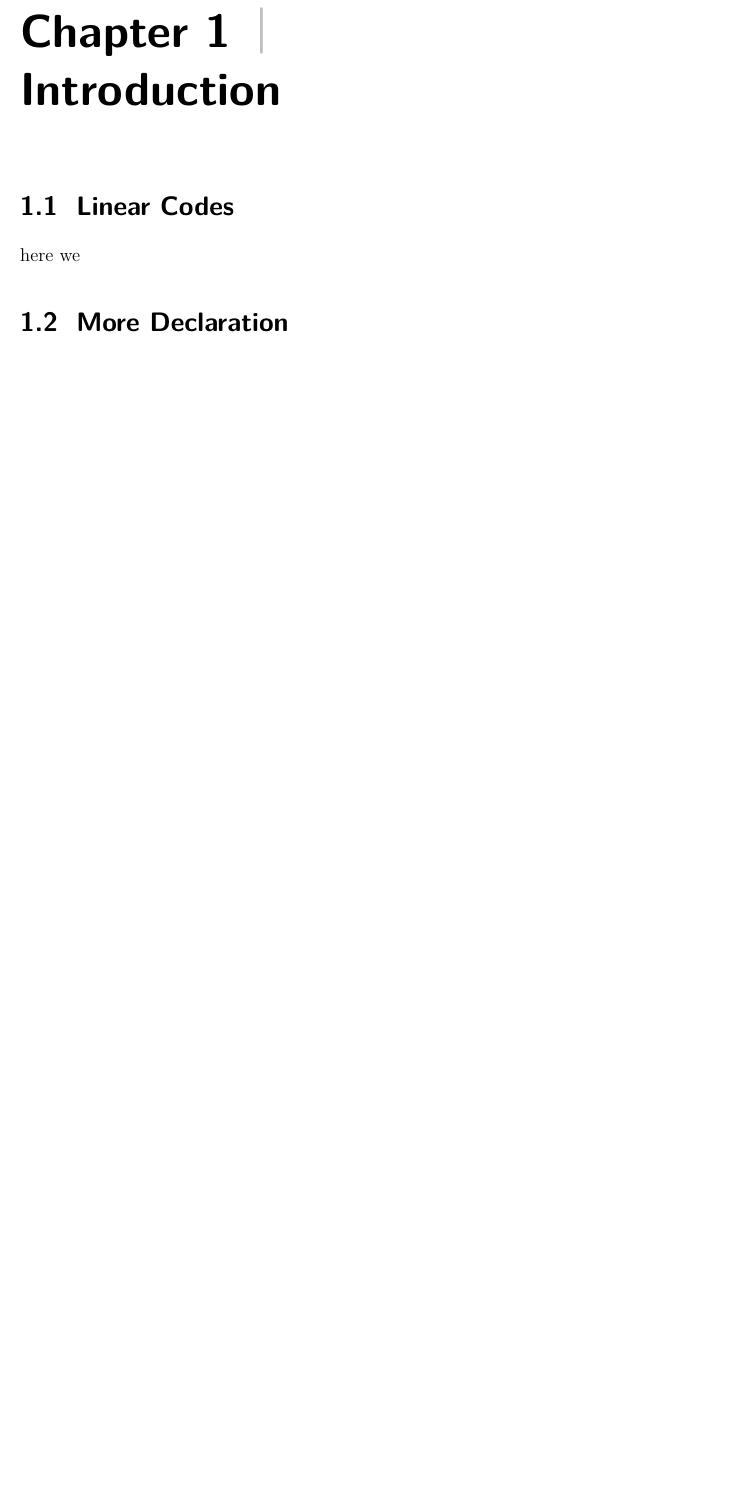
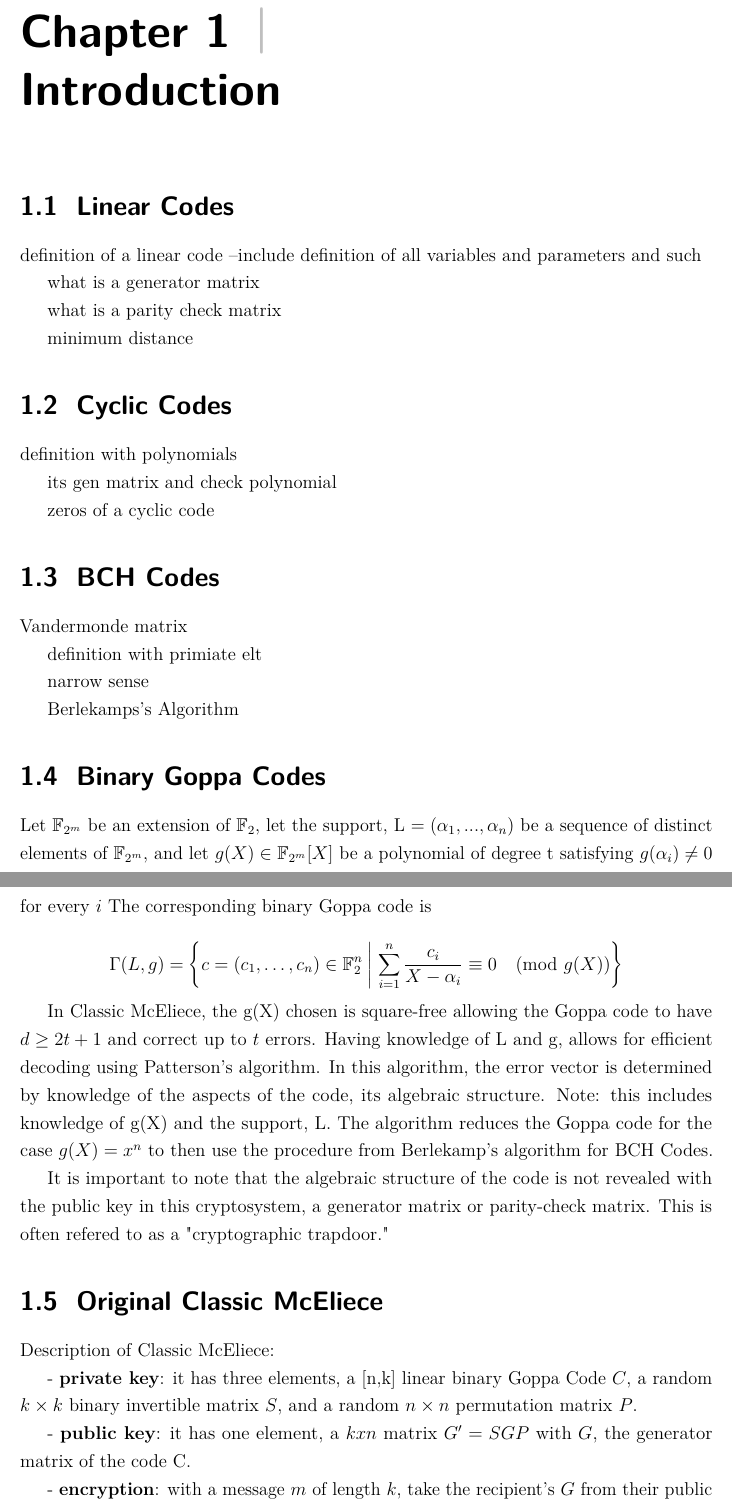
Before and after one commit to Zynkonian/psu_thesis, a LaTeX thesis (mceliece_thesis_draft/AnthonyKhuc-Dissertation.tex, which reads mceliece_thesis_draft/Chapter-1/Chapter-1.tex): part of page 10 of 24 before the commit and two parts of pages 10 and 11 of 26 after it, the two joined at a grey line, cut so that both start at the same text, the shorter picture padded with empty space. Compiled offline with pdfLaTeX.

Commit message:
10/28 worked on Goppa Code and Classic McEliece sections

```diff
--- a/mceliece_thesis_draft/Chapter-1/Chapter-1.tex
+++ b/mceliece_thesis_draft/Chapter-1/Chapter-1.tex
@@ -3,4 +3,79 @@
 \chapter{Introduction} \label{chapter1:introduction}
 
 \section{Linear Codes}
-here we
+
+definition of a linear code --include definition of all variables and parameters and such
+
+what is a generator matrix
+
+what is a parity check matrix
+
+minimum distance
+
+
+
+
+
+
+\section{Cyclic Codes}
+
+definition with polynomials
+
+its gen matrix and check polynomial
+
+zeros of a cyclic code
+
+
+
+
+\section{BCH Codes}
+
+Vandermonde matrix
+
+definition with primiate elt
+
+narrow sense
+
+Berlekamps's Algorithm
+
+\section{Binary Goppa Codes}
+
+Let $\mathbb{F}_{2^m}$ be an extension of $\mathbb{F}_2$,
+let the support, L $=(\alpha_1,...,\alpha_n)$ be a sequence of distinct elements
+of $\mathbb{F}_{2^m}$, and let $g(X)\in\mathbb{F}_{2^m}[X]$
+be a polynomial of degree t satisfying $g(\alpha_i)\neq0$
+for every $i$ The corresponding binary Goppa code is
+
+\[\Gamma(L,g) = \left\{ c = (c_1,\dots,c_n) \in \mathbb{F}_2^n
+\; \middle| \; \sum_{i=1}^{n} \frac{c_i}{X-\alpha_i} \equiv 0
+\pmod{g(X)} \right\} \]
+
+In Classic McEliece, the g(X) chosen is square-free allowing the
+Goppa code to have $d\geq2t+1$ and correct up to $t$ errors.
+Having knowledge of L and g, allows for efficient decoding using
+Patterson's algorithm. In this algorithm, the error vector is
+determined by knowledge of the aspects of the code, its algebraic
+structure. Note: this includes knowledge of g(X) and the support, L.
+The algorithm reduces the Goppa code for the case $g(X) = x^n$ to then
+use the procedure from Berlekamp's algorithm for BCH Codes.
+
+It is important to note that the algebraic
+structure of the code is not revealed with the public key
+in this cryptosystem, a generator matrix or parity-check matrix.
+This is often refered to as a "cryptographic trapdoor."
+
+
+
+\section{Original Classic McEliece}
+
+Description of Classic McEliece:
+
+- \textbf{private key}: it has three elements, a [n,k] linear binary Goppa Code $C$,
+a random $k \times k$ binary invertible matrix $S$, and a random
+$n \times n$ permutation matrix $P$.
+
+- \textbf{public key}: it has one element, a $k x n$ matrix $G' = SGP$ with $G$,
+the generator matrix of the code C.
+
+- \textbf{encryption}: with a message $m$ of length $k$, take the recipient's $G$ from
+their public key and compute $c = mG$.
@@ -202,7 +313,6 @@ Check out Fig.~\ref{Ch1-figure: mechanism}!
 
 \end{comment}
 
-\section{More Declaration}
 
 \begin{comment}
 
```
Also changed, not shown: mceliece_thesis_draft/Chapter-1/Chapter-1.tex (36 more changed lines).
